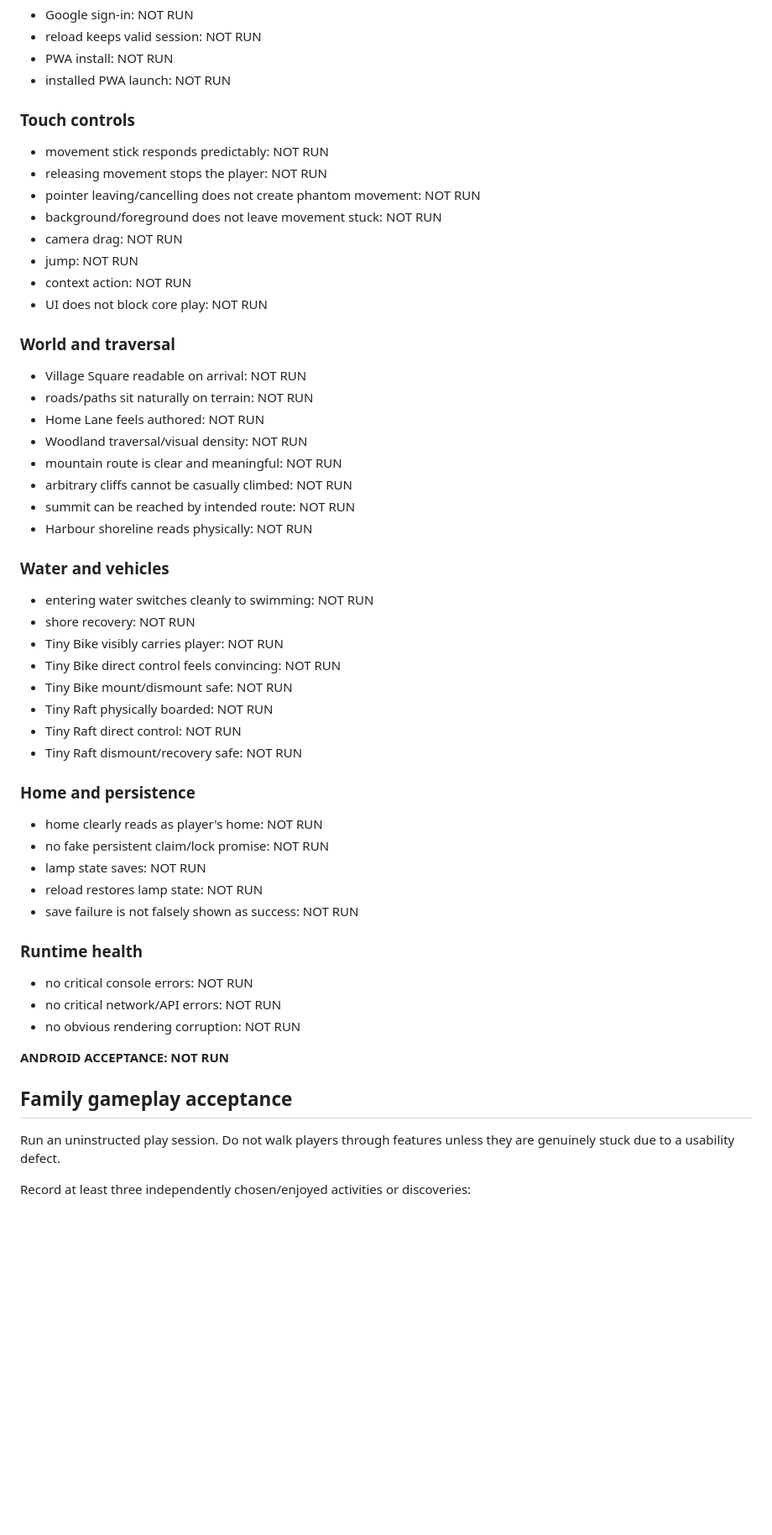
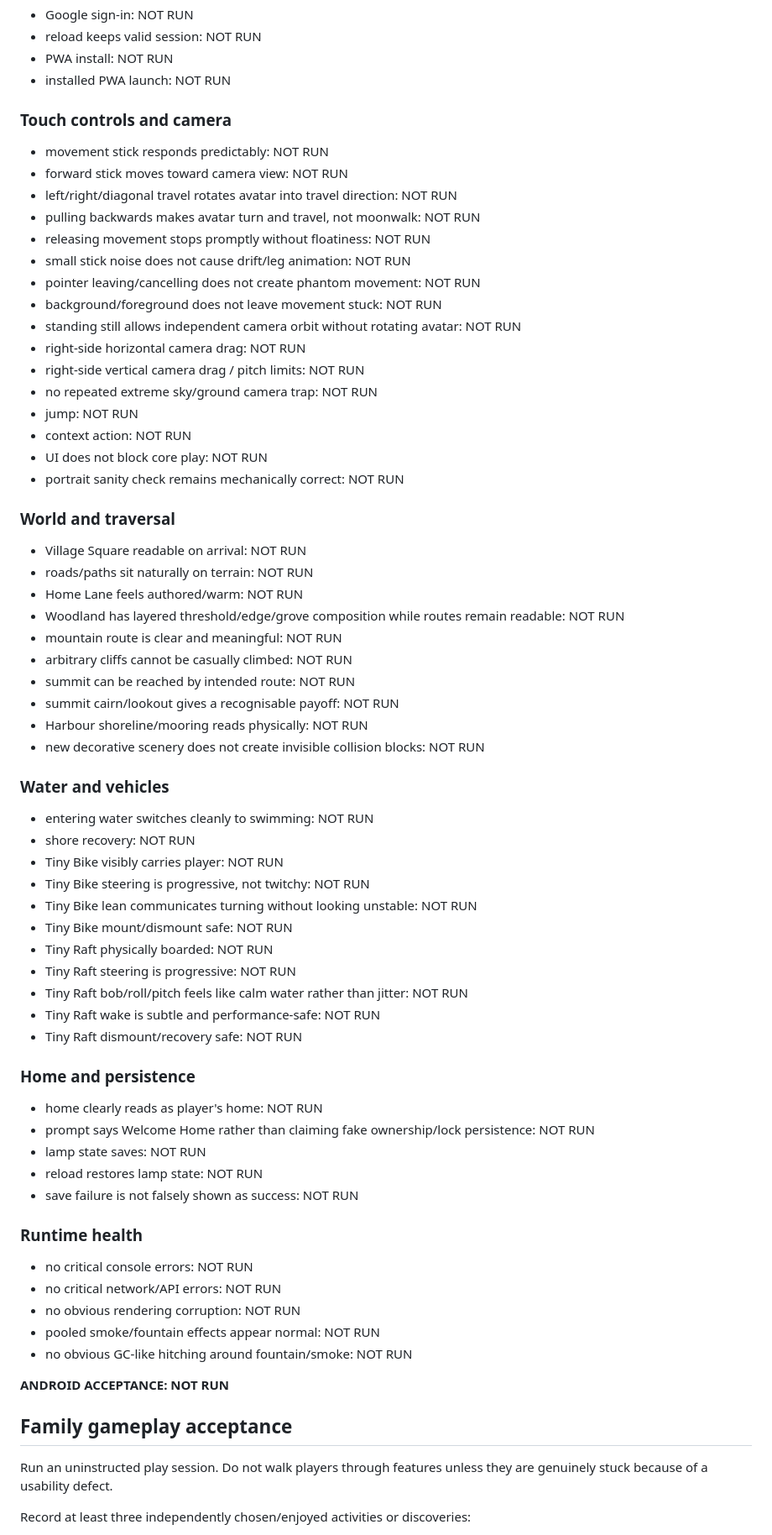
Before and after one commit to wilfgrainger/tinygame, a Markdown page: docs/quality/v0.1-android-acceptance.md, the part around one of its changes. Shown at 84% size. Rendered like a GitHub page; blank space fills up the shorter version.

```diff
--- a/docs/quality/v0.1-android-acceptance.md
+++ b/docs/quality/v0.1-android-acceptance.md
@@ -45,43 +66,56 @@ Recommended release route:
 - PWA install: NOT RUN
 - installed PWA launch: NOT RUN
 
-### Touch controls
+### Touch controls and camera
 
 - movement stick responds predictably: NOT RUN
-- releasing movement stops the player: NOT RUN
+- forward stick moves toward camera view: NOT RUN
+- left/right/diagonal travel rotates avatar into travel direction: NOT RUN
+- pulling backwards makes avatar turn and travel, not moonwalk: NOT RUN
+- releasing movement stops promptly without floatiness: NOT RUN
+- small stick noise does not cause drift/leg animation: NOT RUN
 - pointer leaving/cancelling does not create phantom movement: NOT RUN
 - background/foreground does not leave movement stuck: NOT RUN
-- camera drag: NOT RUN
+- standing still allows independent camera orbit without rotating avatar: NOT RUN
+- right-side horizontal camera drag: NOT RUN
+- right-side vertical camera drag / pitch limits: NOT RUN
+- no repeated extreme sky/ground camera trap: NOT RUN
 - jump: NOT RUN
 - context action: NOT RUN
 - UI does not block core play: NOT RUN
+- portrait sanity check remains mechanically correct: NOT RUN
 
 ### World and traversal
 
 - Village Square readable on arrival: NOT RUN
 - roads/paths sit naturally on terrain: NOT RUN
-- Home Lane feels authored: NOT RUN
-- Woodland traversal/visual density: NOT RUN
+- Home Lane feels authored/warm: NOT RUN
+- Woodland has layered threshold/edge/grove composition while routes remain readable: NOT RUN
 - mountain route is clear and meaningful: NOT RUN
 - arbitrary cliffs cannot be casually climbed: NOT RUN
 - summit can be reached by intended route: NOT RUN
-- Harbour shoreline reads physically: NOT RUN
+- summit cairn/lookout gives a recognisable payoff: NOT RUN
+- Harbour shoreline/mooring reads physically: NOT RUN
+- new decorative scenery does not create invisible collision blocks: NOT RUN
 
 ### Water and vehicles
 
 - entering water switches cleanly to swimming: NOT RUN
 - shore recovery: NOT RUN
 - Tiny Bike visibly carries player: NOT RUN
-- Tiny Bike direct control feels convincing: NOT RUN
+- Tiny Bike steering is progressive, not twitchy: NOT RUN
+- Tiny Bike lean communicates turning without looking unstable: NOT RUN
 - Tiny Bike mount/dismount safe: NOT RUN
 - Tiny Raft physically boarded: NOT RUN
-- Tiny Raft direct control: NOT RUN
+- Tiny Raft steering is progressive: NOT RUN
+- Tiny Raft bob/roll/pitch feels like calm water rather than jitter: NOT RUN
+- Tiny Raft wake is subtle and performance-safe: NOT RUN
 - Tiny Raft dismount/recovery safe: NOT RUN
 
 ### Home and persistence
 
 - home clearly reads as player's home: NOT RUN
-- no fake persistent claim/lock promise: NOT RUN
+- prompt says Welcome Home rather than claiming fake ownership/lock persistence: NOT RUN
 - lamp state saves: NOT RUN
 - reload restores lamp state: NOT RUN
 - save failure is not falsely shown as success: NOT RUN
@@ -91,12 +125,14 @@ Recommended release route:
 - no critical console errors: NOT RUN
 - no critical network/API errors: NOT RUN
 - no obvious rendering corruption: NOT RUN
+- pooled smoke/fountain effects appear normal: NOT RUN
+- no obvious GC-like hitching around fountain/smoke: NOT RUN
 
 **ANDROID ACCEPTANCE: NOT RUN**
 
 ## Family gameplay acceptance
 
-Run an uninstructed play session. Do not walk players through features unless they are genuinely stuck due to a usability defect.
+Run an uninstructed play session. Do not walk players through features unless they are genuinely stuck because of a usability defect.
 
 Record at least three independently chosen/enjoyed activities or discoveries:
 
```
Also changed, not shown: other parts of docs/quality/v0.1-android-acceptance.md (+43 -21 lines).
